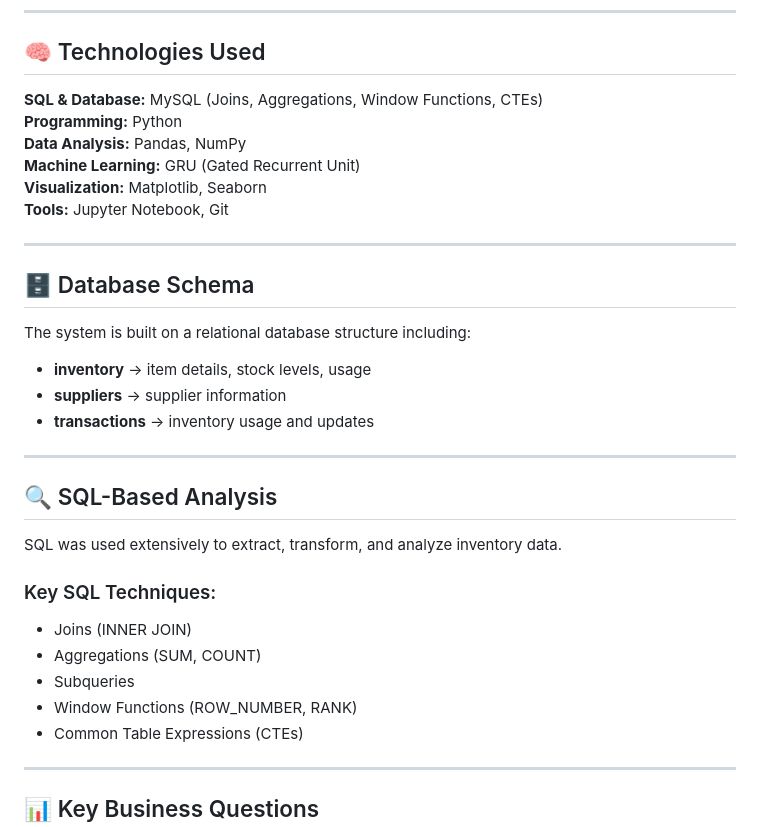
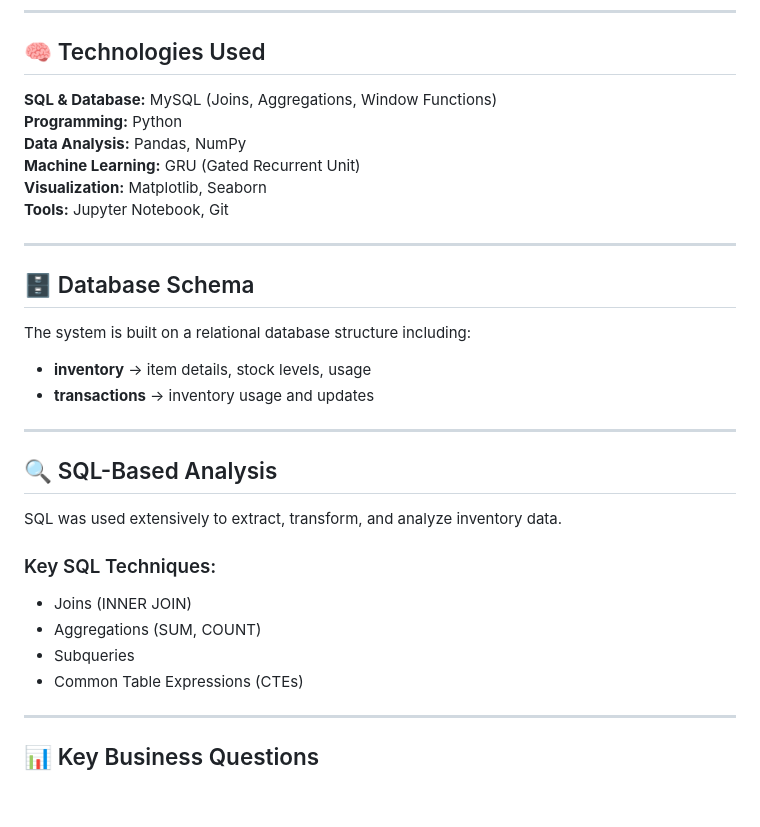
Before and after one commit to Shamir-Havas/HASTURE, a Markdown page: README.md, the part around the change. Rendered like a GitHub page; blank space fills up the shorter version.

```diff
--- a/README.md
+++ b/README.md
@@ -18,7 +18,7 @@ The project focuses on analyzing historical inventory data using SQL and buildin
 
 ## 🧠 Technologies Used
 
-**SQL & Database:** MySQL (Joins, Aggregations, Window Functions, CTEs)
+**SQL & Database:** MySQL (Joins, Aggregations, Window Functions)
 **Programming:** Python
 **Data Analysis:** Pandas, NumPy
 **Machine Learning:** GRU (Gated Recurrent Unit)
@@ -32,7 +32,6 @@ The project focuses on analyzing historical inventory data using SQL and buildin
 The system is built on a relational database structure including:
 
 - **inventory** → item details, stock levels, usage
-- **suppliers** → supplier information
 - **transactions** → inventory usage and updates
 
 ---
@@ -45,7 +44,6 @@ SQL was used extensively to extract, transform, and analyze inventory data.
 - Joins (INNER JOIN)
 - Aggregations (SUM, COUNT)
 - Subqueries
-- Window Functions (ROW_NUMBER, RANK)
 - Common Table Expressions (CTEs)
 
 ---
```
